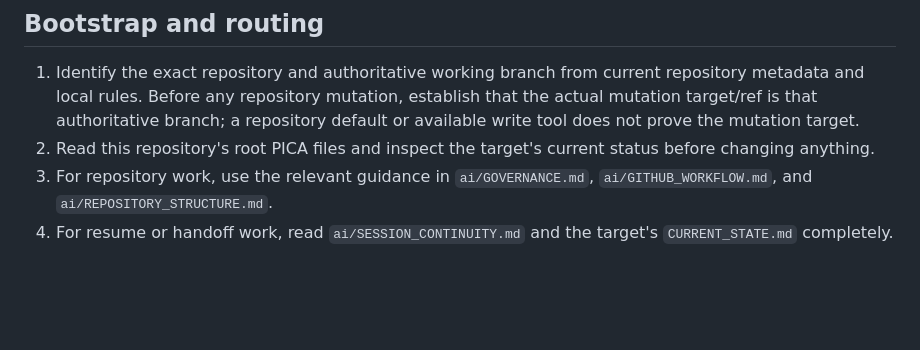
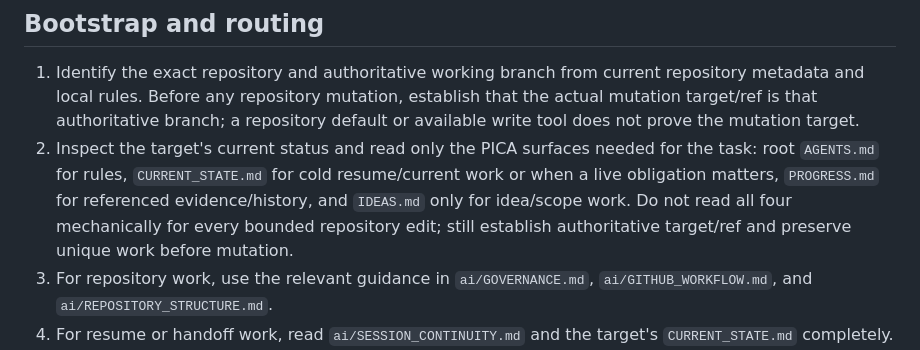
Before and after one commit to jaabster-dev/u-gas, a Markdown page: AGENTS.md, the part around the change. GitHub-like rendering; blank space fills up the shorter version.

Commit message:
docs(u-gas): make entry bootstrap PICA loading task-scoped

```diff
--- a/AGENTS.md
+++ b/AGENTS.md
@@ -23,7 +23,7 @@ Treat the current repository and its authoritative remote branch as the source o
 ## Bootstrap and routing
 
 1. Identify the exact repository and authoritative working branch from current repository metadata and local rules. Before any repository mutation, establish that the actual mutation target/ref is that authoritative branch; a repository default or available write tool does not prove the mutation target.
-2. Read this repository's root PICA files and inspect the target's current status before changing anything.
+2. Inspect the target's current status and read only the PICA surfaces needed for the task: root `AGENTS.md` for rules, `CURRENT_STATE.md` for cold resume/current work or when a live obligation matters, `PROGRESS.md` for referenced evidence/history, and `IDEAS.md` only for idea/scope work. Do not read all four mechanically for every bounded repository edit; still establish authoritative target/ref and preserve unique work before mutation.
 3. For repository work, use the relevant guidance in `ai/GOVERNANCE.md`, `ai/GITHUB_WORKFLOW.md`, and `ai/REPOSITORY_STRUCTURE.md`.
 4. For resume or handoff work, read `ai/SESSION_CONTINUITY.md` and the target's `CURRENT_STATE.md` completely.
 5. For large, truncated, append-only, or structured files, use `ai/LARGE_FILE_PATCHING.md`.
```
